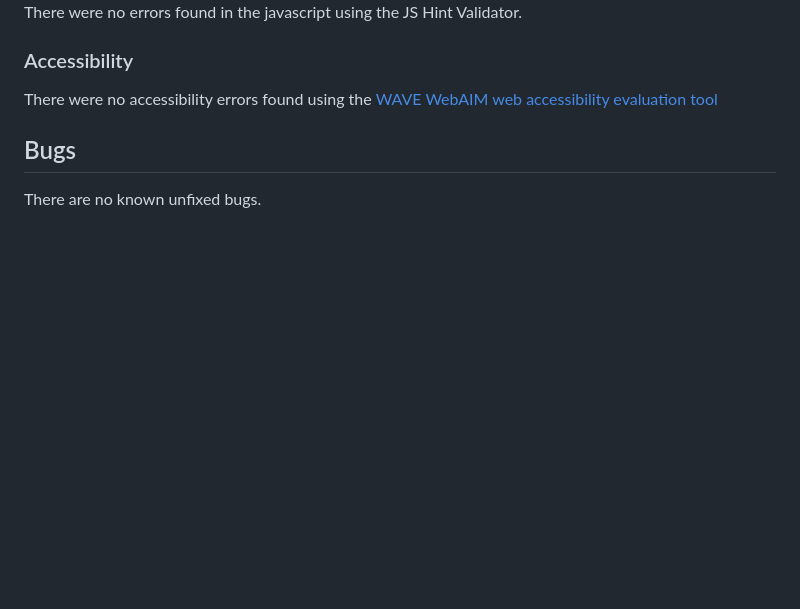
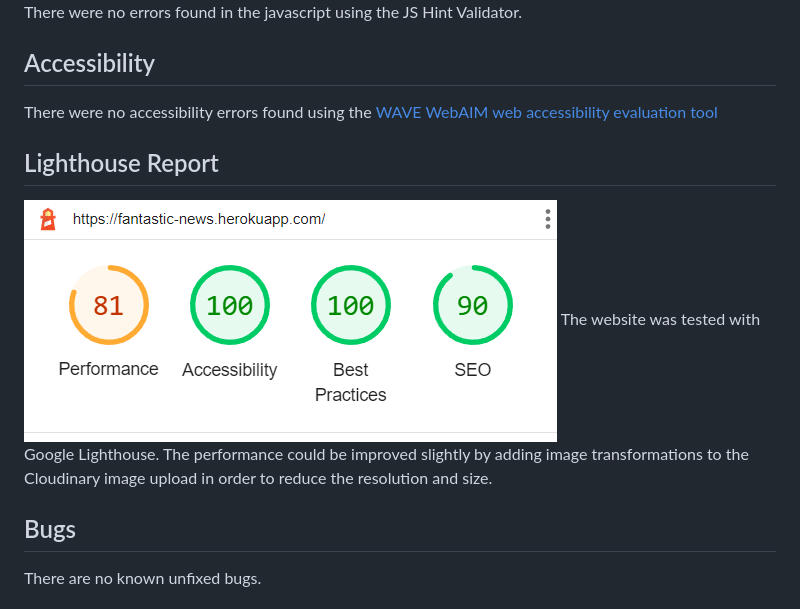
Before and after one commit to Cushione/fantastic-news, a Markdown page: README.md, the part around the change. Rendered like a GitHub page; pictures changed too: assets/docs/lighthouse-report.png (added); blank space fills up the shorter version.

Commit message:
Add Lighthouse Report to Readme

```diff
--- a/README.md
+++ b/README.md
@@ -231,8 +231,12 @@ There were no errors found in the stylesheet using the W3C CSS Validator.
 ![JS Validation](assets/docs/js-hint-validator.png)
 There were no errors found in the javascript using the JS Hint Validator.
 
-### Accessibility
+## Accessibility
 There were no accessibility errors found using the [WAVE WebAIM web accessibility evaluation tool](https://wave.webaim.org/report#/https://fantastic-news.herokuapp.com/)
+
+## Lighthouse Report
+![Lighthouse Report](assets/docs/lighthouse-report.png)
+The website was tested with Google Lighthouse. The performance could be improved slightly by adding image transformations to the Cloudinary image upload in order to reduce the resolution and size.
 
 ## Bugs
 There are no known unfixed bugs.
```
